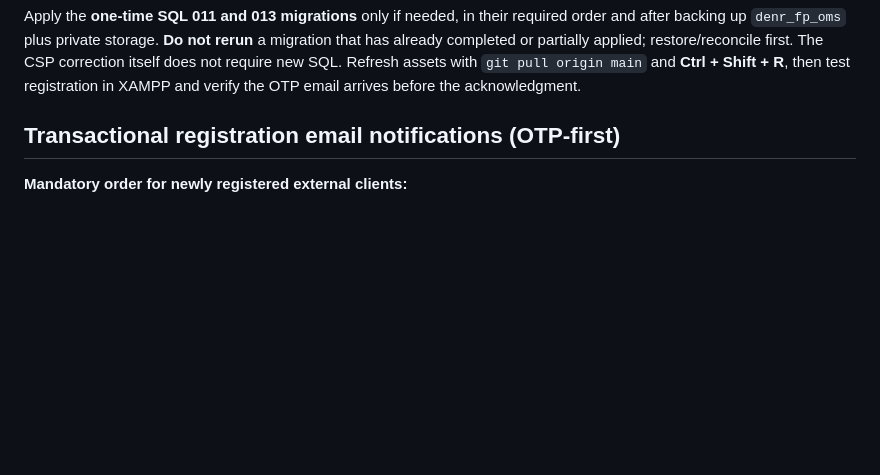
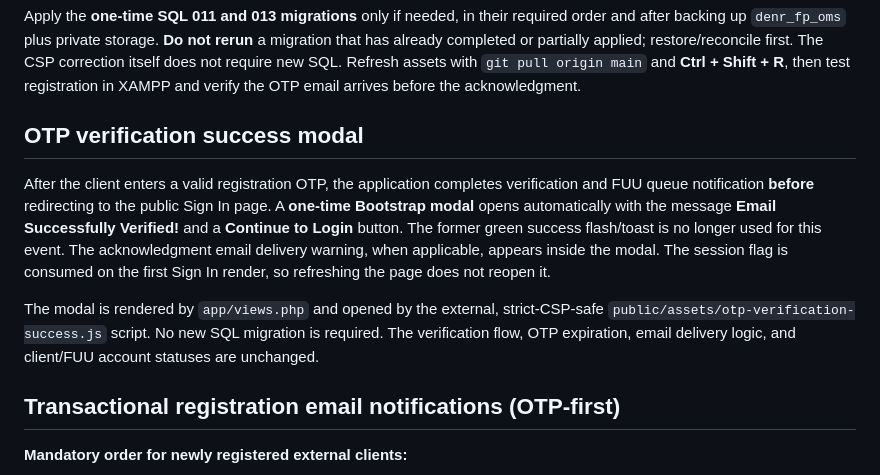
Before and after one commit to FENY2022/denr_fp, a Markdown page: README.md, the part around the change. GitHub-like rendering; blank space fills up the shorter version.

Commit message:
Document one-time OTP verified modal and acknowledgment warning on Sign In page

````diff
--- a/README.md
+++ b/README.md
@@ -215,6 +215,12 @@ WHERE TABLE_SCHEMA=DATABASE() AND
 ```
 
 Apply the **one-time SQL 011 and 013 migrations** only if needed, in their required order and after backing up `denr_fp_oms` plus private storage. **Do not rerun** a migration that has already completed or partially applied; restore/reconcile first. The CSP correction itself does not require new SQL. Refresh assets with `git pull origin main` and **Ctrl + Shift + R**, then test registration in XAMPP and verify the OTP email arrives before the acknowledgment.
+
+## OTP verification success modal
+
+After the client enters a valid registration OTP, the application completes verification and FUU queue notification **before** redirecting to the public Sign In page. A **one-time Bootstrap modal** opens automatically with the message **Email Successfully Verified!** and a **Continue to Login** button. The former green success flash/toast is no longer used for this event. The acknowledgment email delivery warning, when applicable, appears inside the modal. The session flag is consumed on the first Sign In render, so refreshing the page does not reopen it.
+
+The modal is rendered by `app/views.php` and opened by the external, strict-CSP-safe `public/assets/otp-verification-success.js` script. No new SQL migration is required. The verification flow, OTP expiration, email delivery logic, and client/FUU account statuses are unchanged.
 
 ## Transactional registration email notifications (OTP-first)
 
````
